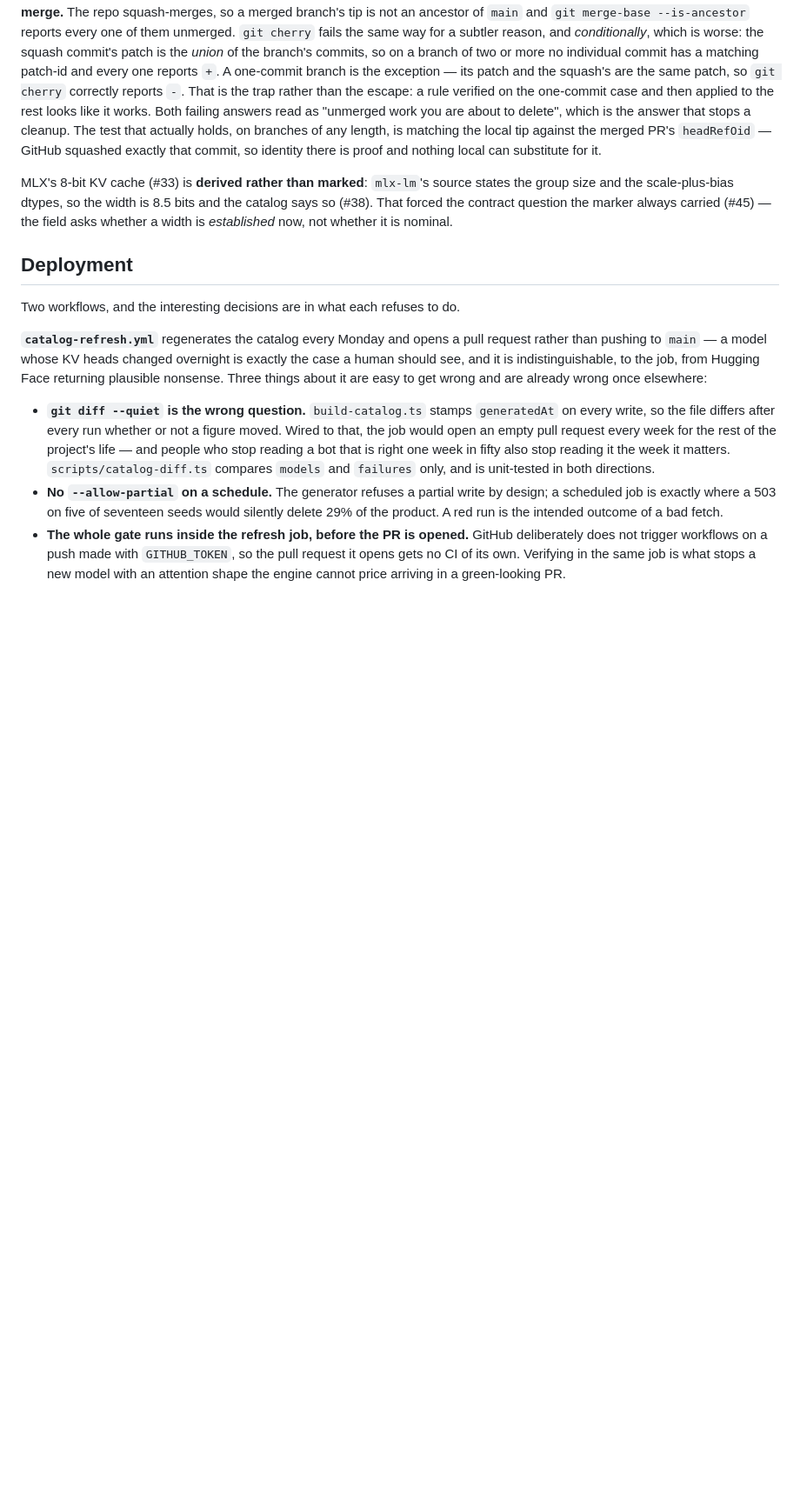
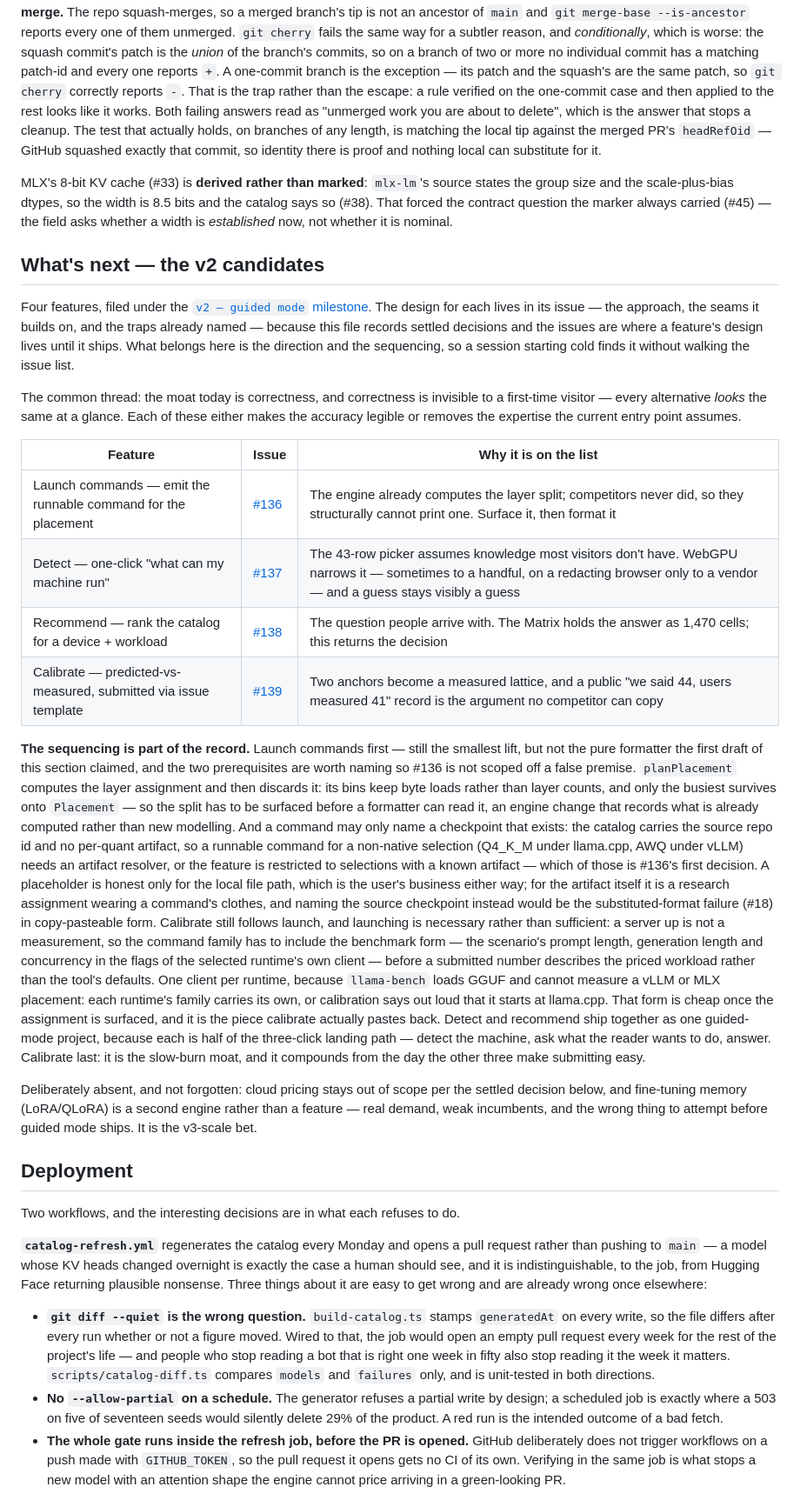
Before and after one commit to MrZoller/bench, a Markdown page: docs/ROADMAP.md, the part around the change. Shown at 87% size. Rendered like a GitHub page; blank space fills up the shorter version.

Commit message:
docs(roadmap): record the v2 candidates and their sequencing (#140)
Co-authored-by: Claude Opus 5 (1M context) <noreply@anthropic.com>

```diff
--- a/docs/ROADMAP.md
+++ b/docs/ROADMAP.md
@@ -143,6 +143,55 @@ MLX's 8-bit KV cache (#33) is **derived rather than marked**: `mlx-lm`'s source
 size and the scale-plus-bias dtypes, so the width is 8.5 bits and the catalog says so (#38). That
 forced the contract question the marker always carried (#45) — the field asks whether a width is
 _established_ now, not whether it is nominal.
+
+## What's next — the v2 candidates
+
+Four features, filed under the
+[`v2 — guided mode` milestone](https://github.com/MrZoller/bench/milestone/1). The design for each
+lives in its issue — the approach, the seams it builds on, and the traps already named — because
+this file records settled decisions and the issues are where a feature's design lives until it
+ships. What belongs here is the direction and the sequencing, so a session starting cold finds it
+without walking the issue list.
+
+The common thread: the moat today is correctness, and correctness is invisible to a first-time
+visitor — every alternative _looks_ the same at a glance. Each of these either makes the accuracy
+legible or removes the expertise the current entry point assumes.
+
+| Feature                                                         | Issue                                                | Why it is on the list                                                                                                                                                                 |
+| --------------------------------------------------------------- | ---------------------------------------------------- | ------------------------------------------------------------------------------------------------------------------------------------------------------------------------------------- |
+| Launch commands — emit the runnable command for the placement   | [#136](https://github.com/MrZoller/bench/issues/136) | The engine already computes the layer split; competitors never did, so they structurally cannot print one. Surface it, then format it                                                 |
+| Detect — one-click "what can my machine run"                    | [#137](https://github.com/MrZoller/bench/issues/137) | The 43-row picker assumes knowledge most visitors don't have. WebGPU narrows it — sometimes to a handful, on a redacting browser only to a vendor — and a guess stays visibly a guess |
+| Recommend — rank the catalog for a device + workload            | [#138](https://github.com/MrZoller/bench/issues/138) | The question people arrive with. The Matrix holds the answer as 1,470 cells; this returns the decision                                                                                |
+| Calibrate — predicted-vs-measured, submitted via issue template | [#139](https://github.com/MrZoller/bench/issues/139) | Two anchors become a measured lattice, and a public "we said 44, users measured 41" record is the argument no competitor can copy                                                     |
+
+**The sequencing is part of the record.** Launch commands first — still the smallest lift, but not
+the pure formatter the first draft of this section claimed, and the two prerequisites are worth
+naming so #136 is not scoped off a false premise. `planPlacement` computes the layer assignment and
+then discards it: its bins keep byte loads rather than layer counts, and only the busiest survives
+onto `Placement` — so the split has to be surfaced before a formatter can read it, an engine change
+that records what is already computed rather than new modelling. And a command may only name a
+checkpoint that exists: the catalog carries the source repo id and no per-quant artifact, so a
+runnable command for a non-native selection (Q4_K_M under llama.cpp, AWQ under vLLM) needs an
+artifact resolver, or the feature is restricted to selections with a known artifact — which of
+those is #136's first decision. A placeholder is honest only for the local file path, which is the
+user's business either way; for the artifact itself it is a research assignment wearing a command's
+clothes, and naming the source checkpoint instead would be the substituted-format failure (#18) in
+copy-pasteable form. Calibrate still follows launch, and launching is necessary rather than
+sufficient: a server up is not a measurement, so the command family has to include the benchmark
+form — the scenario's prompt length, generation length and concurrency in the flags of the selected
+runtime's own client — before a submitted number describes the priced workload rather than the
+tool's defaults. One client per runtime, because `llama-bench` loads GGUF and cannot measure a vLLM
+or MLX placement: each runtime's family carries its own, or calibration says out loud that it
+starts at llama.cpp. That form is cheap once the assignment is surfaced, and it is the piece
+calibrate actually pastes back.
+Detect and recommend ship together as one guided-mode project, because
+each is half of the three-click landing path — detect the machine, ask what the reader wants to do,
+answer. Calibrate last: it is the slow-burn moat, and it compounds from the day the other three
+make submitting easy.
+
+Deliberately absent, and not forgotten: cloud pricing stays out of scope per the settled decision
+below, and fine-tuning memory (LoRA/QLoRA) is a second engine rather than a feature — real demand,
+weak incumbents, and the wrong thing to attempt before guided mode ships. It is the v3-scale bet.
 
 ## Deployment
 
```
